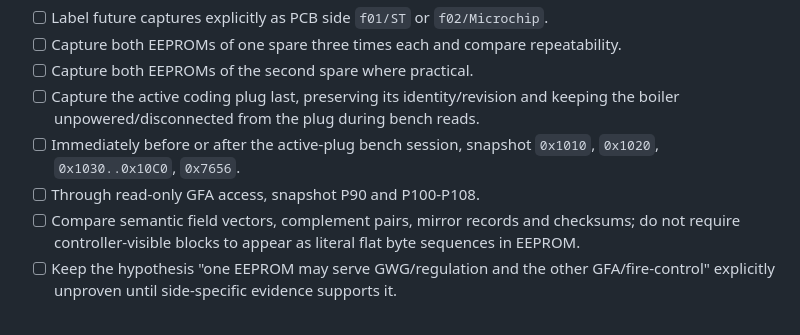
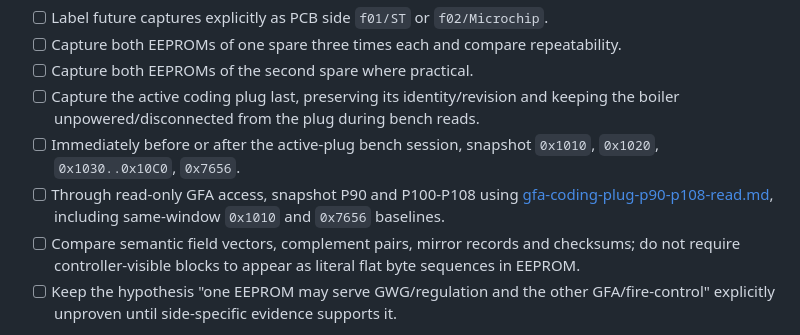
Before and after one commit to SaulGoodman1337/optolink, a Markdown page: docs/research-plan-2026-09-24.md, the part around the change. Rendered like a GitHub page.

Commit message:
docs(research): link next coding-plug correlation run

```diff
--- a/docs/research-plan-2026-09-24.md
+++ b/docs/research-plan-2026-09-24.md
@@ -90,7 +90,7 @@ The read transport is already production-verified. The missing identity fields a
 - [ ] Capture both EEPROMs of the second spare where practical.
 - [ ] Capture the active coding plug last, preserving its identity/revision and keeping the boiler unpowered/disconnected from the plug during bench reads.
 - [ ] Immediately before or after the active-plug bench session, snapshot `0x1010`, `0x1020`, `0x1030..0x10C0`, `0x7656`.
-- [ ] Through read-only GFA access, snapshot P90 and P100-P108.
+- [ ] Through read-only GFA access, snapshot P90 and P100-P108 using [gfa-coding-plug-p90-p108-read.md](gfa-coding-plug-p90-p108-read.md), including same-window `0x1010` and `0x7656` baselines.
 - [ ] Compare semantic field vectors, complement pairs, mirror records and checksums; do not require controller-visible blocks to appear as literal flat byte sequences in EEPROM.
 - [ ] Keep the hypothesis "one EEPROM may serve GWG/regulation and the other GFA/fire-control" explicitly unproven until side-specific evidence supports it.
 
```
